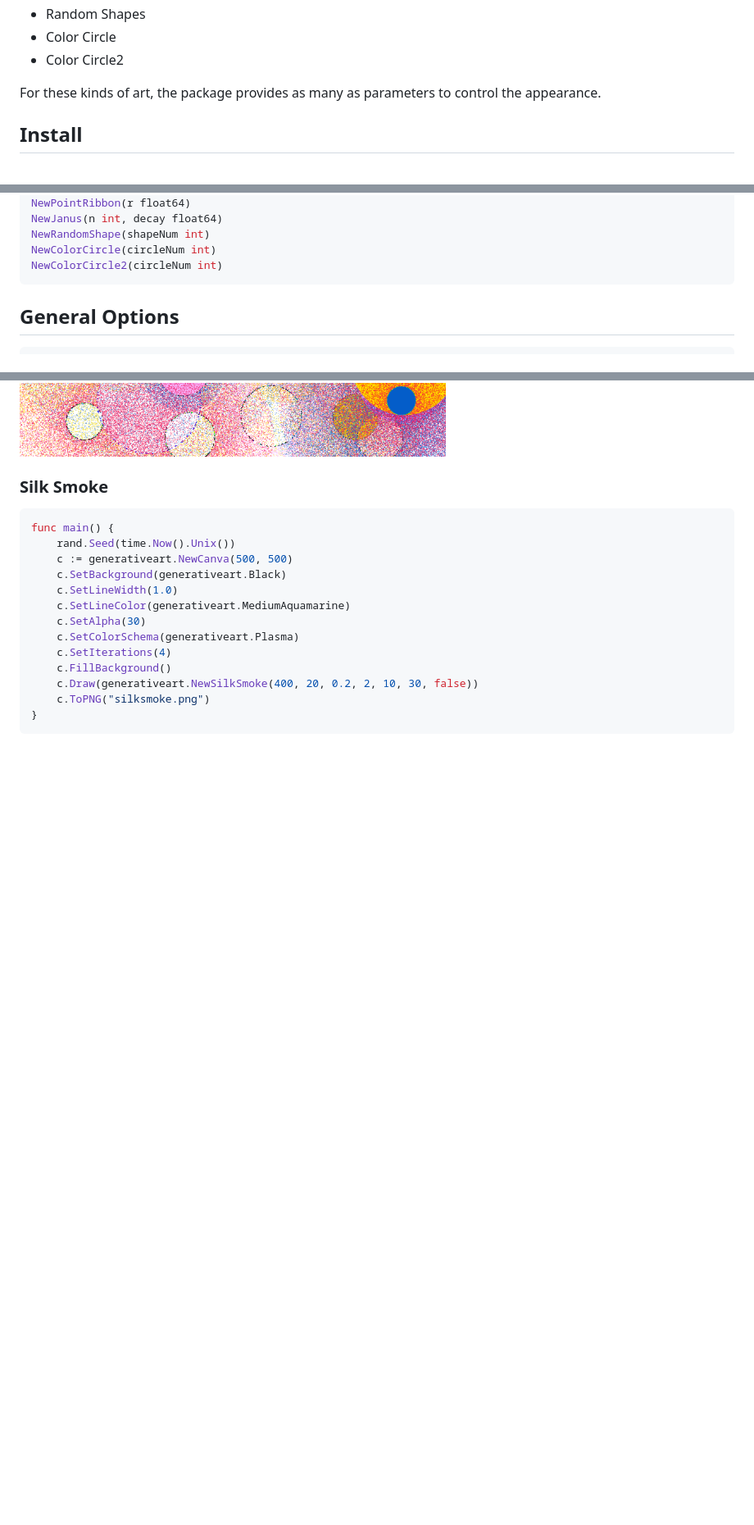
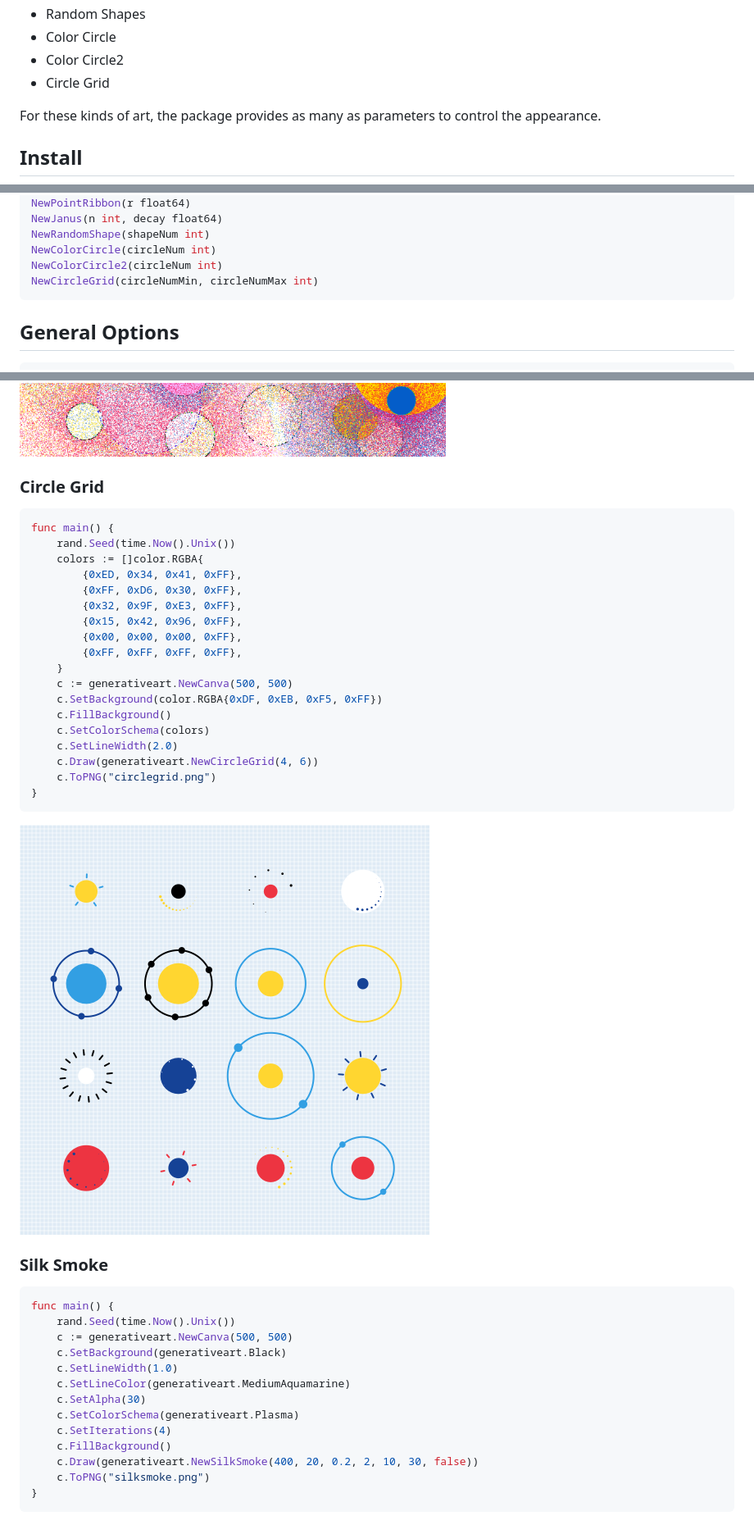
Before and after one commit to jdxyw/generativeart, a Markdown page: README.md, 3 parts joined by grey strips. Shown: that part at 82% size. Rendered like a GitHub page; pictures changed too: images/circlegrid.png (added); blank space fills up the shorter version.

Commit message:
add circle grid

````diff
--- a/README.md
+++ b/README.md
@@ -25,6 +25,7 @@ This package is still working in progress, more types would be added. Welcome an
 - Random Shapes
 - Color Circle
 - Color Circle2
+- Circle Grid
 
 For these kinds of art, the package provides as many as parameters to control the appearance.
 
@@ -53,6 +54,7 @@ NewJanus(n int, decay float64)
 NewRandomShape(shapeNum int)
 NewColorCircle(circleNum int)
 NewColorCircle2(circleNum int)
+NewCircleGrid(circleNumMin, circleNumMax int)
 ```
 
 ## General Options
@@ -135,6 +137,31 @@ func main() {
 ```
 
 ![](images/colorcircle2.png)
+
+### Circle Grid
+
+```go
+func main() {
+	rand.Seed(time.Now().Unix())
+	colors := []color.RGBA{
+		{0xED, 0x34, 0x41, 0xFF},
+		{0xFF, 0xD6, 0x30, 0xFF},
+		{0x32, 0x9F, 0xE3, 0xFF},
+		{0x15, 0x42, 0x96, 0xFF},
+		{0x00, 0x00, 0x00, 0xFF},
+		{0xFF, 0xFF, 0xFF, 0xFF},
+	}
+	c := generativeart.NewCanva(500, 500)
+	c.SetBackground(color.RGBA{0xDF, 0xEB, 0xF5, 0xFF})
+	c.FillBackground()
+	c.SetColorSchema(colors)
+	c.SetLineWidth(2.0)
+	c.Draw(generativeart.NewCircleGrid(4, 6))
+	c.ToPNG("circlegrid.png")
+}
+```
+
+![](images/circlegrid.png)
 
 ### Silk Smoke
 
````
Also changed, not shown: 2 other files.
